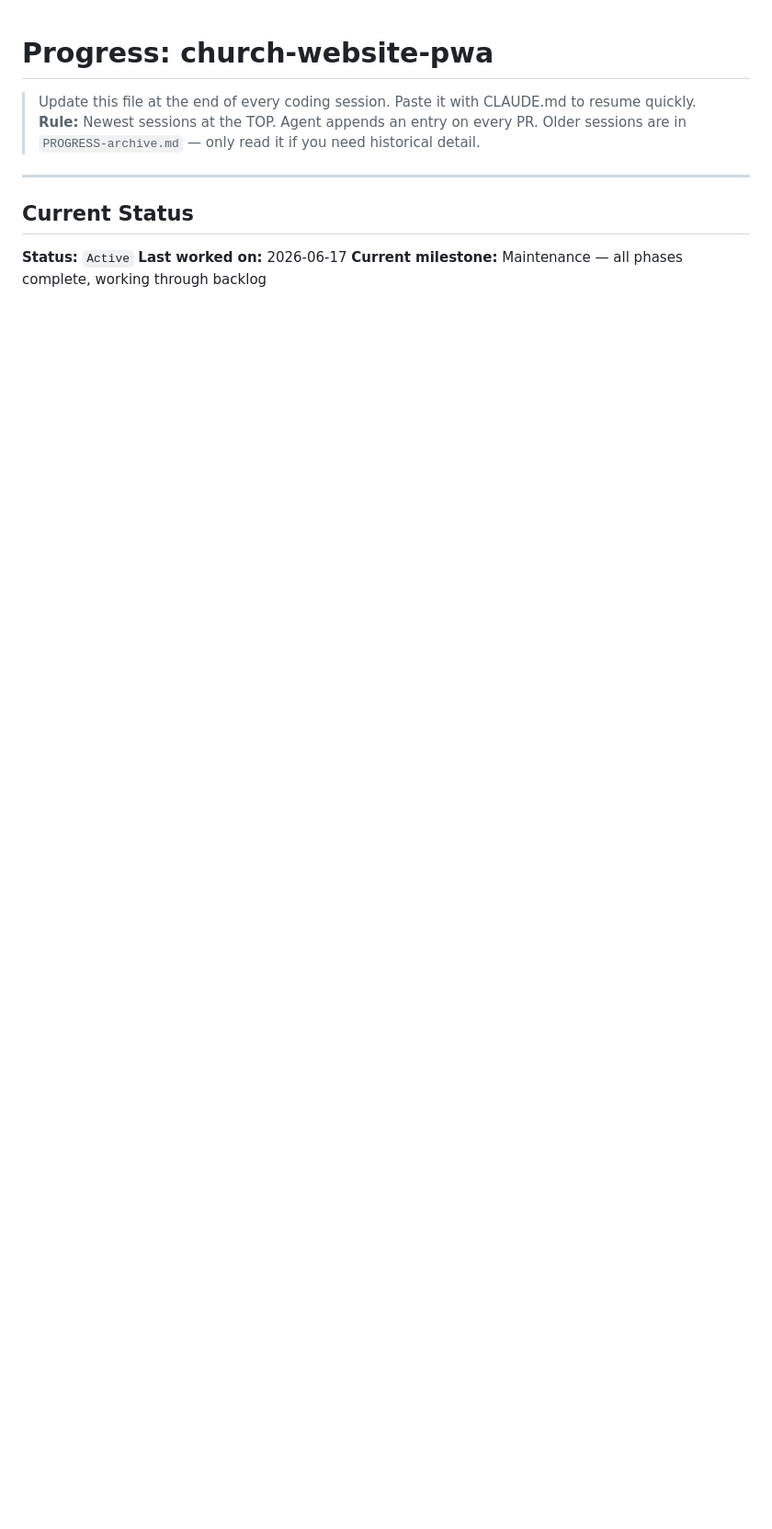
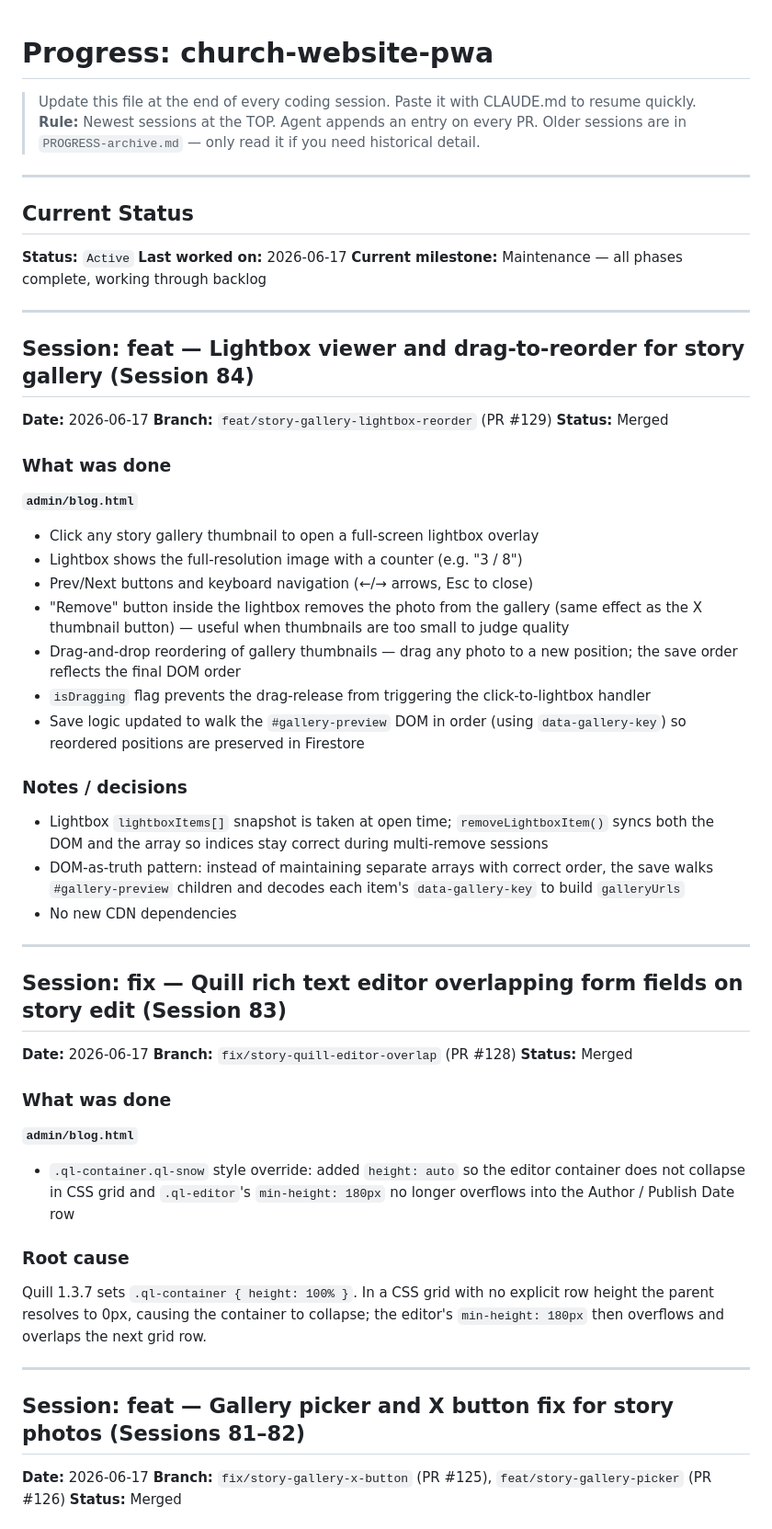
Before and after one commit to egcchurch/egc-church, a Markdown page: PROGRESS.md, the part around one of its changes. Shown at 92% size. GitHub-like rendering; blank space fills up the shorter version.

Commit message:
docs: update PROGRESS.md for sessions 81-84
Documents: gallery picker + X button fix (81-82), Quill overlap fix
(83), and lightbox + drag-to-reorder (84). All PRs merged to main.

```diff
--- a/PROGRESS.md
+++ b/PROGRESS.md
@@ -11,3 +11,52 @@
 **Status:** `Active`
 **Last worked on:** 2026-06-17
 **Current milestone:** Maintenance — all phases complete, working through backlog
+
+---
+
+## Session: feat — Lightbox viewer and drag-to-reorder for story gallery (Session 84)
+
+**Date:** 2026-06-17
+**Branch:** `feat/story-gallery-lightbox-reorder` (PR #129)
+**Status:** Merged
+
+### What was done
+
+**`admin/blog.html`**
+- Click any story gallery thumbnail to open a full-screen lightbox overlay
+- Lightbox shows the full-resolution image with a counter (e.g. "3 / 8")
+- Prev/Next buttons and keyboard navigation (←/→ arrows, Esc to close)
+- "Remove" button inside the lightbox removes the photo from the gallery (same effect as the X thumbnail button) — useful when thumbnails are too small to judge quality
+- Drag-and-drop reordering of gallery thumbnails — drag any photo to a new position; the save order reflects the final DOM order
+- `isDragging` flag prevents the drag-release from triggering the click-to-lightbox handler
+- Save logic updated to walk the `#gallery-preview` DOM in order (using `data-gallery-key`) so reordered positions are preserved in Firestore
+
+### Notes / decisions
+- Lightbox `lightboxItems[]` snapshot is taken at open time; `removeLightboxItem()` syncs both the DOM and the array so indices stay correct during multi-remove sessions
+- DOM-as-truth pattern: instead of maintaining separate arrays with correct order, the save walks `#gallery-preview` children and decodes each item's `data-gallery-key` to build `galleryUrls`
+- No new CDN dependencies
+
+---
+
+## Session: fix — Quill rich text editor overlapping form fields on story edit (Session 83)
+
+**Date:** 2026-06-17
+**Branch:** `fix/story-quill-editor-overlap` (PR #128)
+**Status:** Merged
+
+### What was done
+
+**`admin/blog.html`**
+- `.ql-container.ql-snow` style override: added `height: auto` so the editor container does not collapse in CSS grid and `.ql-editor`'s `min-height: 180px` no longer overflows into the Author / Publish Date row
+
+### Root cause
+Quill 1.3.7 sets `.ql-container { height: 100% }`. In a CSS grid with no explicit row height the parent resolves to 0px, causing the container to collapse; the editor's `min-height: 180px` then overflows and overlaps the next grid row.
+
+---
+
+## Session: feat — Gallery picker and X button fix for story photos (Sessions 81–82)
+
+**Date:** 2026-06-17
+**Branch:** `fix/story-gallery-x-button` (PR #125), `feat/story-gallery-picker` (PR #126)
+**Status:** Merged
+
```
Also changed, not shown: other parts of PROGRESS.md (+14 -0 lines).
